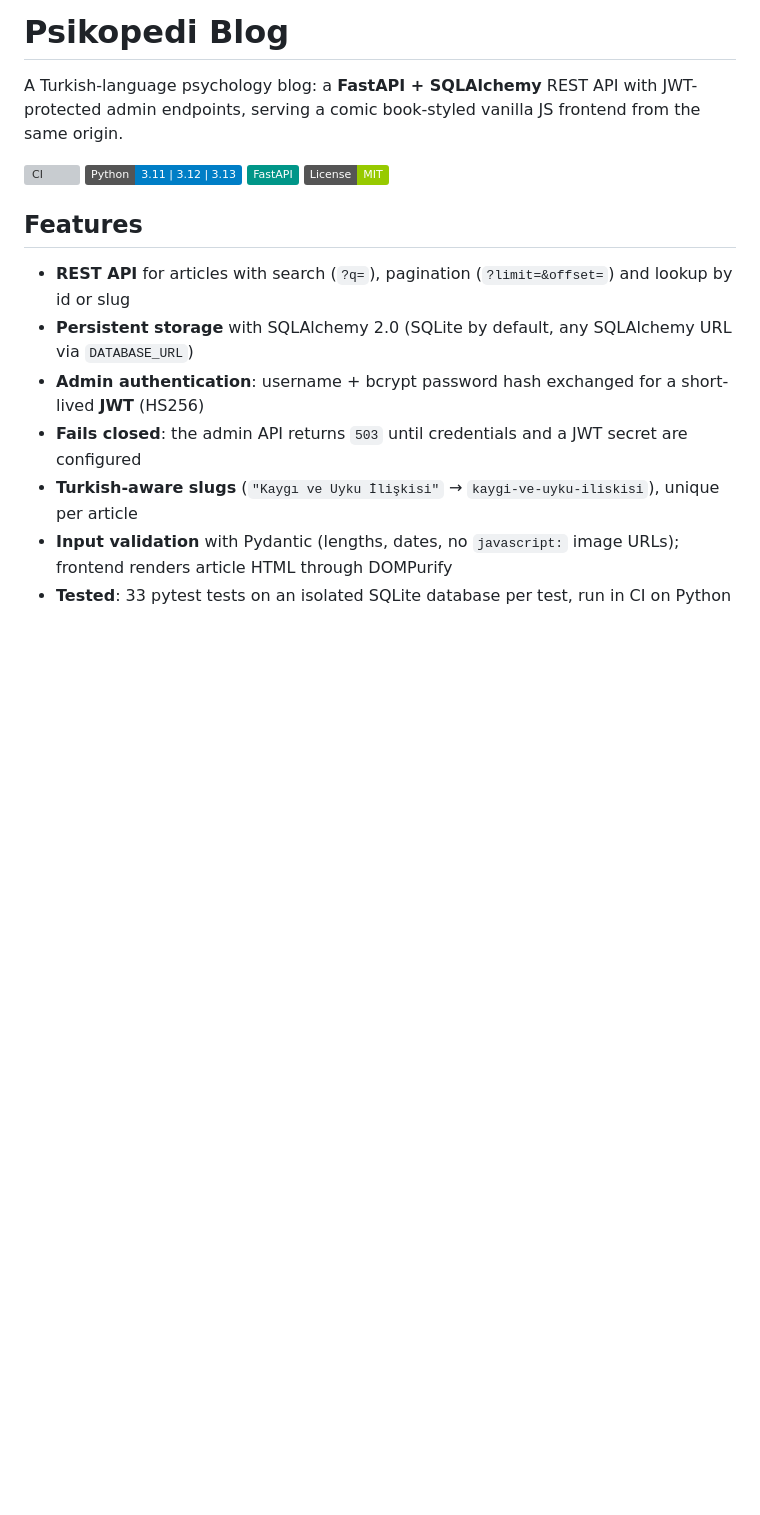
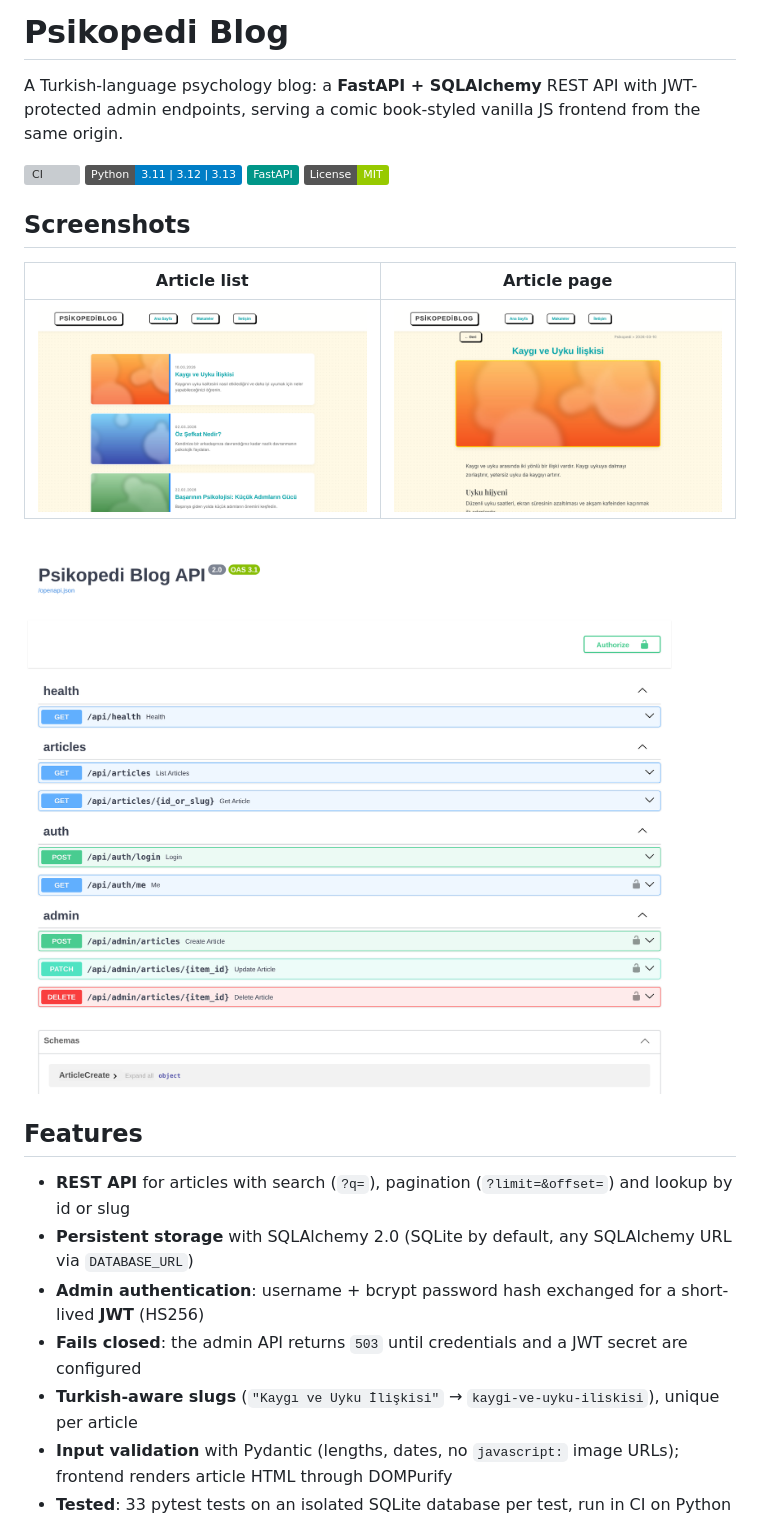
Before and after one commit to bcpasaoglu/Psikopedi-blog, a Markdown page: README.md, the part around the change. GitHub-like rendering; pictures changed too: docs/screenshots/api-docs.png (added), docs/screenshots/article.png (added), docs/screenshots/home.png (added); badges without logos; blank space fills up the shorter version; grey boxes are pictures that could not be loaded.

Commit message:
Add screenshots to README
Captured from a local run with the seeded articles plus two created through
the JWT-protected admin API.

```diff
--- a/README.md
+++ b/README.md
@@ -6,6 +6,14 @@ A Turkish-language psychology blog: a **FastAPI + SQLAlchemy** REST API with JWT
 ![Python](https://img.shields.io/badge/Python-3.11%20%7C%203.12%20%7C%203.13-blue?logo=python&logoColor=white)
 ![FastAPI](https://img.shields.io/badge/FastAPI-009688?logo=fastapi&logoColor=white)
 ![License](https://img.shields.io/badge/License-MIT-green)
+
+## Screenshots
+
+| Article list | Article page |
+|---|---|
+| ![Home page with article cards](docs/screenshots/home.png) | ![Single article view](docs/screenshots/article.png) |
+
+![Swagger UI with public, auth and JWT-protected admin endpoints](docs/screenshots/api-docs.png)
 
 ## Features
 
```
